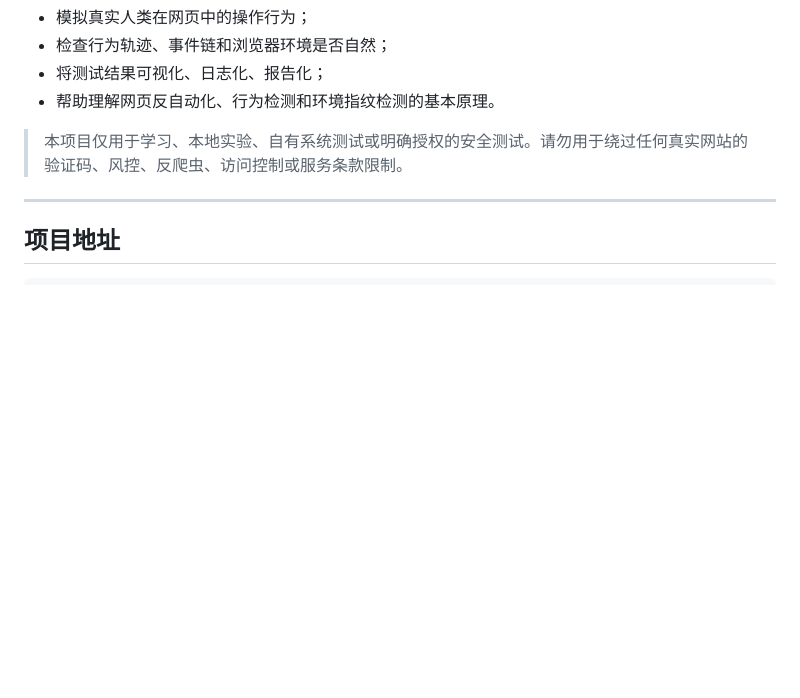
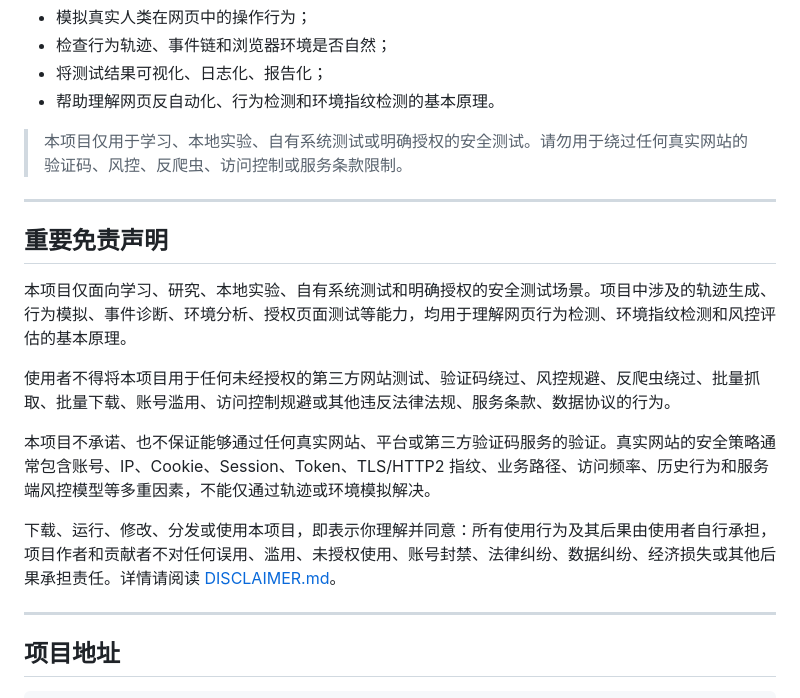
Before and after one commit to GravityblueX/slider-captcha-lab, a Markdown page: README.md, the part around the change. GitHub-like rendering; blank space fills up the shorter version.

Commit message:
Add prominent disclaimer to README

```diff
--- a/README.md
+++ b/README.md
@@ -10,6 +10,18 @@
 - 帮助理解网页反自动化、行为检测和环境指纹检测的基本原理。
 
 > 本项目仅用于学习、本地实验、自有系统测试或明确授权的安全测试。请勿用于绕过任何真实网站的验证码、风控、反爬虫、访问控制或服务条款限制。
+
+---
+
+## 重要免责声明
+
+本项目仅面向学习、研究、本地实验、自有系统测试和明确授权的安全测试场景。项目中涉及的轨迹生成、行为模拟、事件诊断、环境分析、授权页面测试等能力，均用于理解网页行为检测、环境指纹检测和风控评估的基本原理。
+
+使用者不得将本项目用于任何未经授权的第三方网站测试、验证码绕过、风控规避、反爬虫绕过、批量抓取、批量下载、账号滥用、访问控制规避或其他违反法律法规、服务条款、数据协议的行为。
+
+本项目不承诺、也不保证能够通过任何真实网站、平台或第三方验证码服务的验证。真实网站的安全策略通常包含账号、IP、Cookie、Session、Token、TLS/HTTP2 指纹、业务路径、访问频率、历史行为和服务端风控模型等多重因素，不能仅通过轨迹或环境模拟解决。
+
+下载、运行、修改、分发或使用本项目，即表示你理解并同意：所有使用行为及其后果由使用者自行承担，项目作者和贡献者不对任何误用、滥用、未授权使用、账号封禁、法律纠纷、数据纠纷、经济损失或其他后果承担责任。详情请阅读 [DISCLAIMER.md](./DISCLAIMER.md)。
 
 ---
 
```
